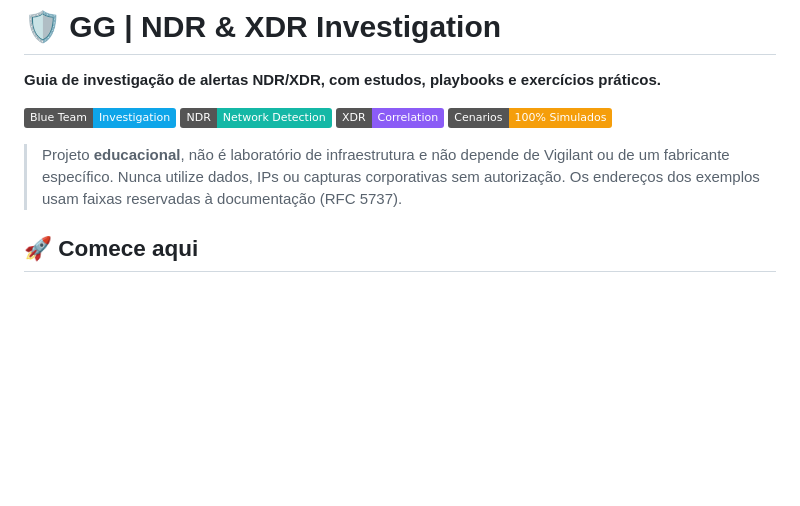
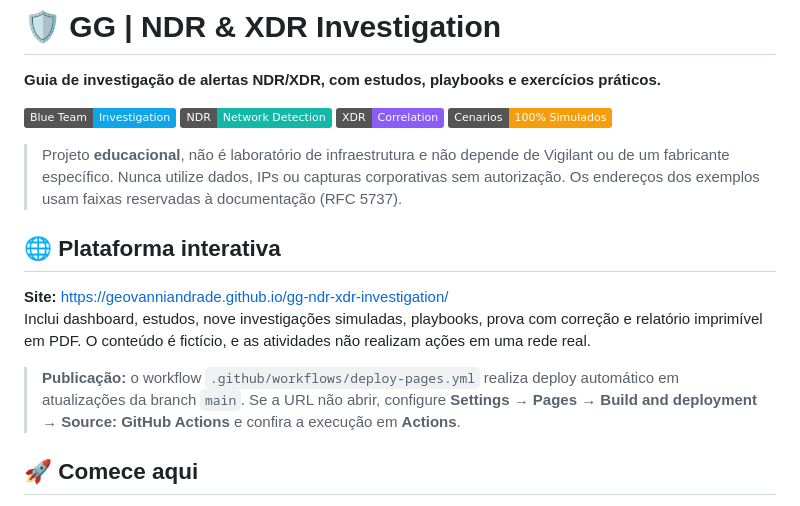
Before and after one commit to geovanniandrade/gg-ndr-xdr-investigation, a Markdown page: README.md, the part around the change. GitHub-like rendering; badges without logos; blank space fills up the shorter version.

Commit message:
Document interactive website and GitHub Pages setup

```diff
--- a/README.md
+++ b/README.md
@@ -5,6 +5,13 @@
 ![Blue Team](https://img.shields.io/badge/Blue%20Team-Investigation-0EA5E9) ![NDR](https://img.shields.io/badge/NDR-Network%20Detection-14B8A6) ![XDR](https://img.shields.io/badge/XDR-Correlation-8B5CF6) ![Educational](https://img.shields.io/badge/Cenarios-100%25%20Simulados-F59E0B)
 
 > Projeto **educacional**, não é laboratório de infraestrutura e não depende de Vigilant ou de um fabricante específico. Nunca utilize dados, IPs ou capturas corporativas sem autorização. Os endereços dos exemplos usam faixas reservadas à documentação (RFC 5737).
+
+## 🌐 Plataforma interativa
+
+**Site:** https://geovanniandrade.github.io/gg-ndr-xdr-investigation/
+Inclui dashboard, estudos, nove investigações simuladas, playbooks, prova com correção e relatório imprimível em PDF. O conteúdo é fictício, e as atividades não realizam ações em uma rede real.
+
+> **Publicação:** o workflow `.github/workflows/deploy-pages.yml` realiza deploy automático em atualizações da branch `main`. Se a URL não abrir, configure **Settings → Pages → Build and deployment → Source: GitHub Actions** e confira a execução em **Actions**.
 
 ## 🚀 Comece aqui
 
```
